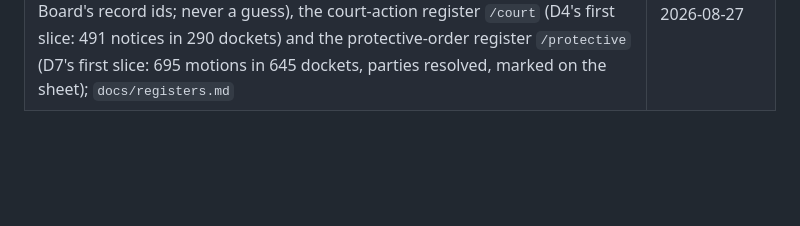
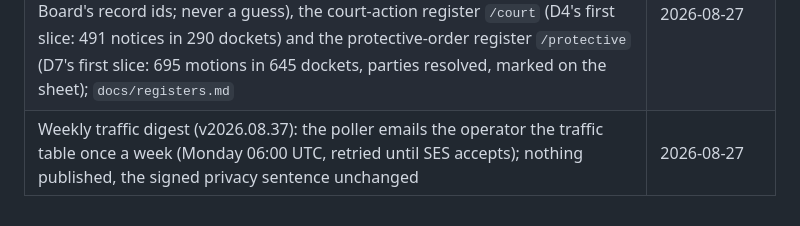
Before and after one commit to RMI-Valuation/docket-yard, a Markdown page: docs/milestones.md, the part around the change. Rendered like a GitHub page; blank space fills up the shorter version.

Commit message:
milestones: weekly traffic digest

```diff
--- a/docs/milestones.md
+++ b/docs/milestones.md
@@ -37,3 +37,4 @@ Append-only, newest last.
 | `docketyard gap open/close` (v2026.08.34): the operator's record of an outage, written to `coverage_gap` for `/coverage` and cited by the late alert entries its catch-up carried — the window reaches past the gap's end by the lateness threshold, in the alert builder too | 2026-08-27 |
 | Errata re-check scheduled (v2026.08.35): every pass re-fetches 40 held files (≤64 MB, none within 30 days of its last check), the longest-unchecked first, after the alerts — the whole record about every six weeks; the capture ledger is the last-checked column, so no schema change; reviewed by the ingest specialist, which also found and fixed a chain break when a new record cites an already-held URL | 2026-08-27 |
 | Three held-metadata slices (v2026.08.36, chosen by delegation 2026-08-27): the citation resolver (F2's second half — `/d?q=` as a link service and `/cite` as JSON over every printed docket form, a decision by docket and service date, the Board's record ids; never a guess), the court-action register `/court` (D4's first slice: 491 notices in 290 dockets) and the protective-order register `/protective` (D7's first slice: 695 motions in 645 dockets, parties resolved, marked on the sheet); `docs/registers.md` | 2026-08-27 |
+| Weekly traffic digest (v2026.08.37): the poller emails the operator the traffic table once a week (Monday 06:00 UTC, retried until SES accepts); nothing published, the signed privacy sentence unchanged | 2026-08-27 |
```
